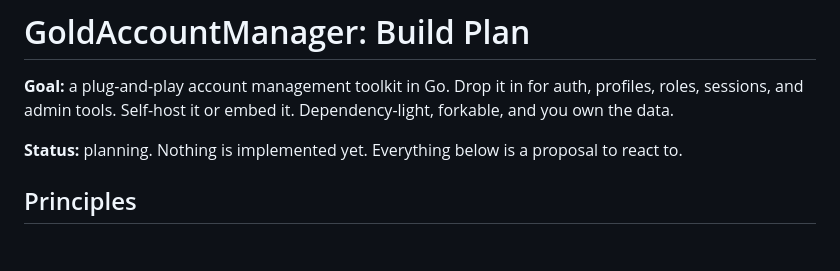
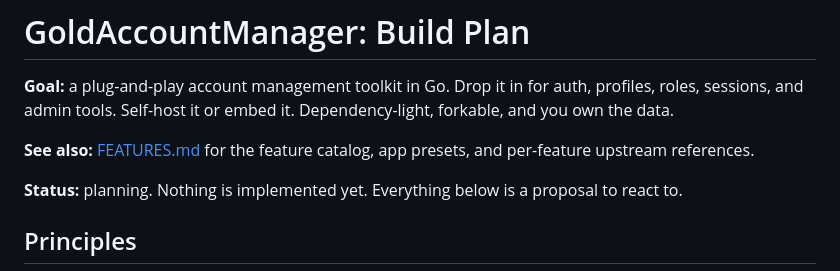
Before and after one commit to Sukonik/GoldAccountManager, a Markdown page: PLAN.md, the part around the change. Rendered like a GitHub page; blank space fills up the shorter version.

```diff
--- a/PLAN.md
+++ b/PLAN.md
@@ -1,6 +1,8 @@
 # GoldAccountManager: Build Plan
 
 **Goal:** a plug-and-play account management toolkit in Go. Drop it in for auth, profiles, roles, sessions, and admin tools. Self-host it or embed it. Dependency-light, forkable, and you own the data.
+
+**See also:** [FEATURES.md](FEATURES.md) for the feature catalog, app presets, and per-feature upstream references.
 
 **Status:** planning. Nothing is implemented yet. Everything below is a proposal to react to.
 
```
Also changed, not shown: FEATURES.md (added, +187 -0 lines), README.md (+1 -1 lines).
